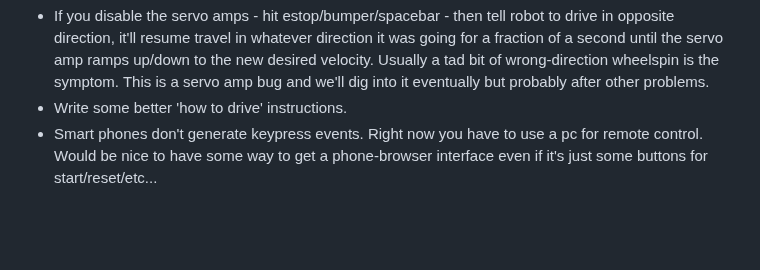
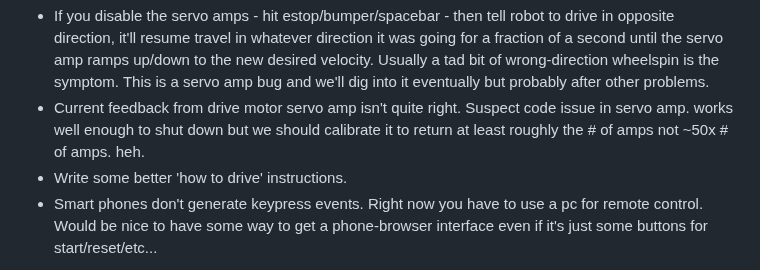
Before and after one commit to AmericanRework/SimpleMower, a Markdown page: README.md, the part around the change. GitHub-like rendering; blank space fills up the shorter version.

```diff
--- a/README.md
+++ b/README.md
@@ -48,5 +48,6 @@ The best part is no part: Start with an older automower, then throw out all the
   - Put some pictures and electrical prints up here.
   - Add in follow vector/mow non-rectangluar area/find charger/mow pattern/exclusion areas/backup after bump/slow down near edge.
   - If you disable the servo amps - hit estop/bumper/spacebar - then tell robot to drive in opposite direction, it'll resume travel in whatever direction it was going for a fraction of a second until the servo amp ramps up/down to the new desired velocity. Usually a tad bit of wrong-direction wheelspin is the symptom. This is a servo amp bug and we'll dig into it eventually but probably after other problems.
+  - Current feedback from drive motor servo amp isn't quite right. Suspect code issue in servo amp. works well enough to shut down but we should calibrate it to return at least roughly the # of amps not ~50x # of amps. heh.
   - Write some better 'how to drive' instructions.
   - Smart phones don't generate keypress events. Right now you have to use a pc for remote control. Would be nice to have some way to get a phone-browser interface even if it's just some buttons for start/reset/etc...
```
